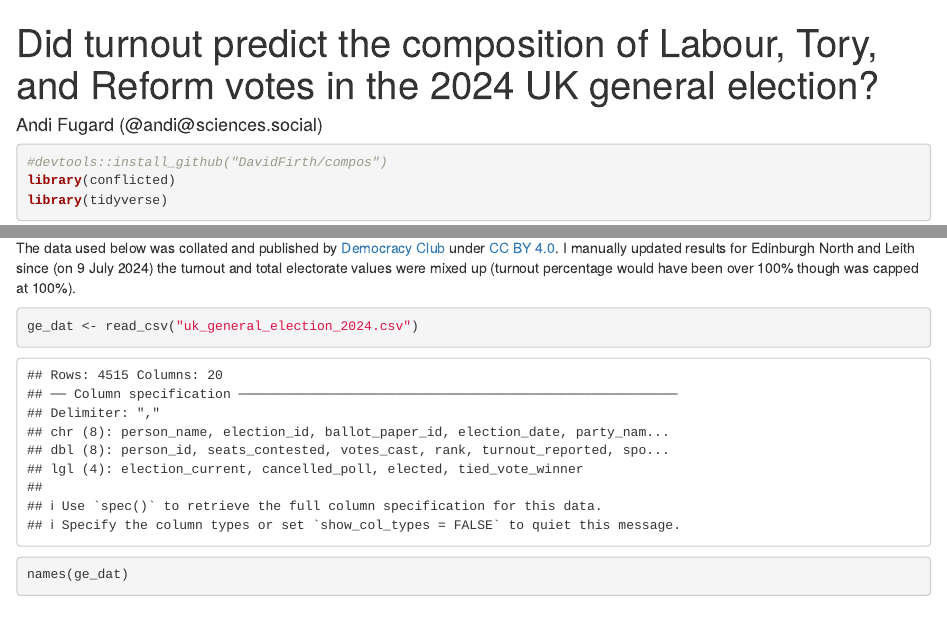
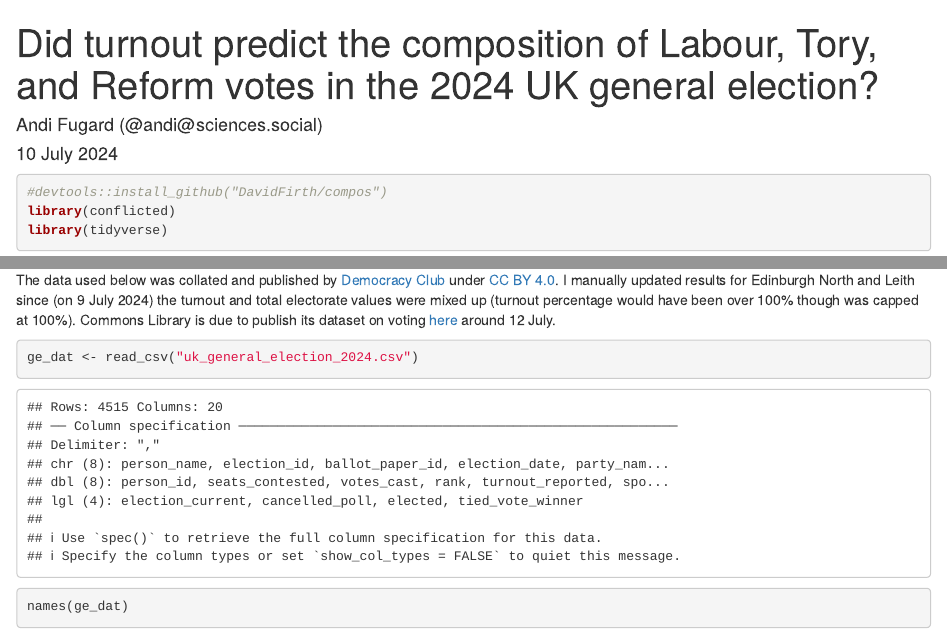
Before and after one commit to InductiveStep/colm-test, an R Markdown document (compos.Rmd): the page in a window 1100 px wide, from its top, and a second part further down, joined at a grey line. The pictures show the output file compos.html that the author committed with the source, opened offline.

Commit message:
added commons library link

````diff
--- a/compos.Rmd
+++ b/compos.Rmd
@@ -1,6 +1,7 @@
 ---
 title: "Did turnout predict the composition of Labour, Tory, and Reform votes in the 2024 UK general election?"
 author: "Andi Fugard (@andi@sciences.social)"
+date: 10 July 2024
 output:
   html_document:
     df_print: paged
@@ -18,7 +19,7 @@
 
 
 
-The data used below was collated and published by [Democracy Club](https://candidates.democracyclub.org.uk/data/?election_id=parl.2024-07-04&field_group=results) under [CC BY 4.0](https://creativecommons.org/licenses/by/4.0/). I manually updated results for Edinburgh North and Leith since (on 9 July 2024) the turnout and total electorate values were mixed up (turnout percentage would have been over 100% though was capped at 100%).
+The data used below was collated and published by [Democracy Club](https://candidates.democracyclub.org.uk/data/?election_id=parl.2024-07-04&field_group=results) under [CC BY 4.0](https://creativecommons.org/licenses/by/4.0/). I manually updated results for Edinburgh North and Leith since (on 9 July 2024) the turnout and total electorate values were mixed up (turnout percentage would have been over 100% though was capped at 100%). Commons Library is due to publish its dataset on voting [here](https://commonslibrary.parliament.uk/research-briefings/cbp-10009/) around 12 July.
 
 
 ```{r}
````
Also changed, not shown: compos.html, compos.nb.html.
